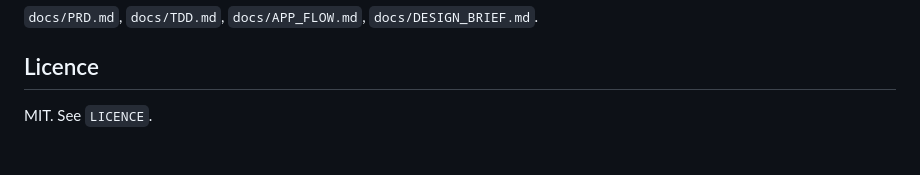
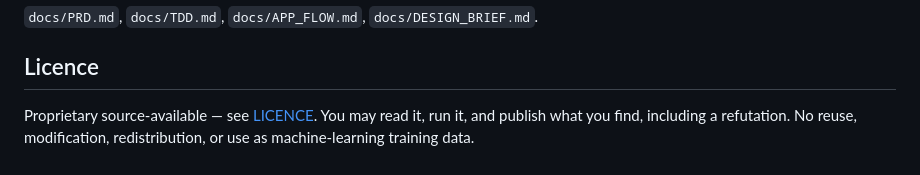
Before and after one commit to Leo-Y-Zhang/Refute, a Markdown page: README.md, the part around the change. Rendered like a GitHub page.

Commit message:
Correct the README licence statement to match the LICENSE file
The repository is under proprietary source-available terms; the README
still said MIT. A README claiming a permissive licence beside a
restrictive one is an arguable representation that reuse was allowed,
so the two must agree. Third-party notices are left untouched, since
those components genuinely are under their own terms.

```diff
--- a/README.md
+++ b/README.md
@@ -418,4 +418,4 @@ rejecting when the answer is unclear.
 
 ## Licence
 
-MIT. See `LICENCE`.
+Proprietary source-available — see [LICENCE](LICENCE). You may read it, run it, and publish what you find, including a refutation. No reuse, modification, redistribution, or use as machine-learning training data.
```
